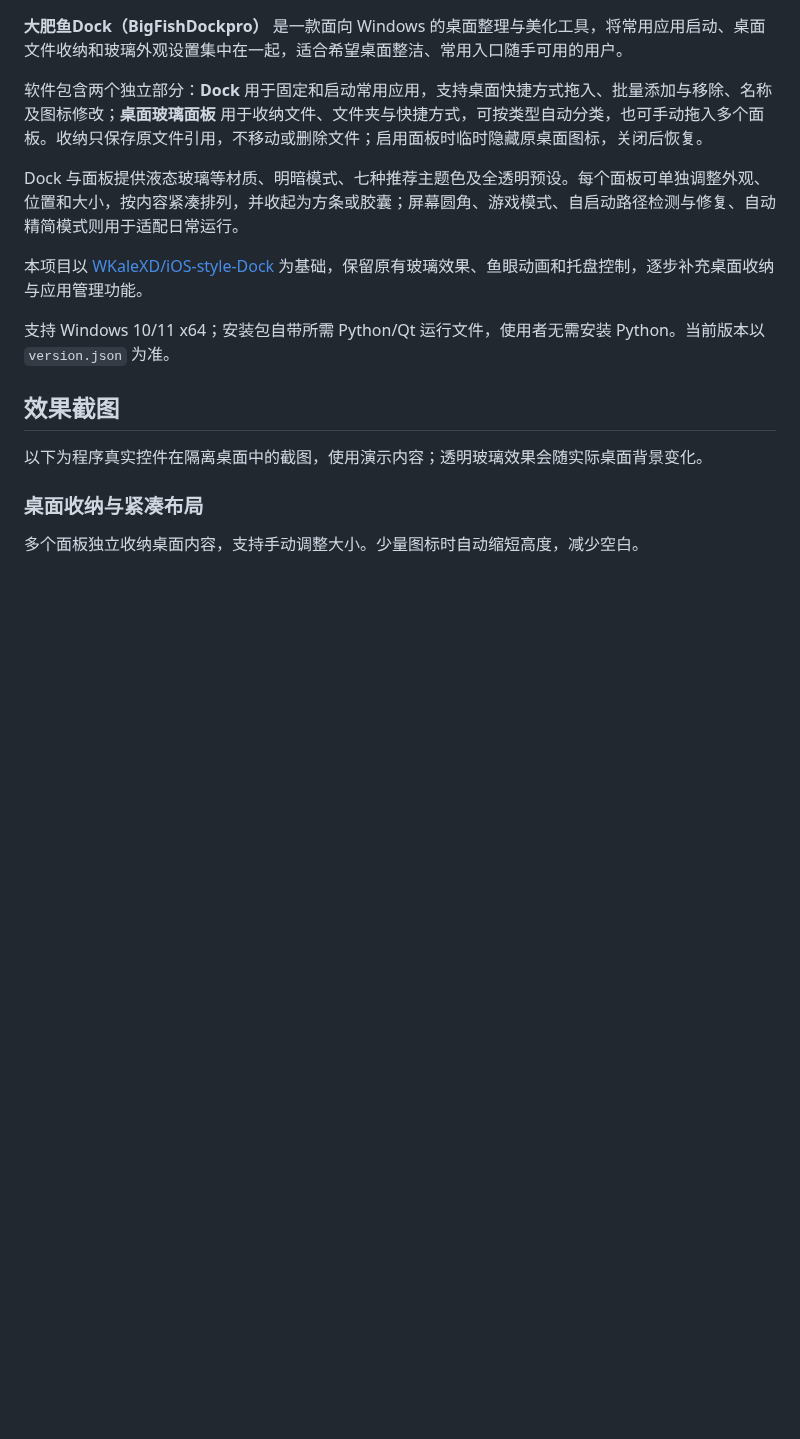
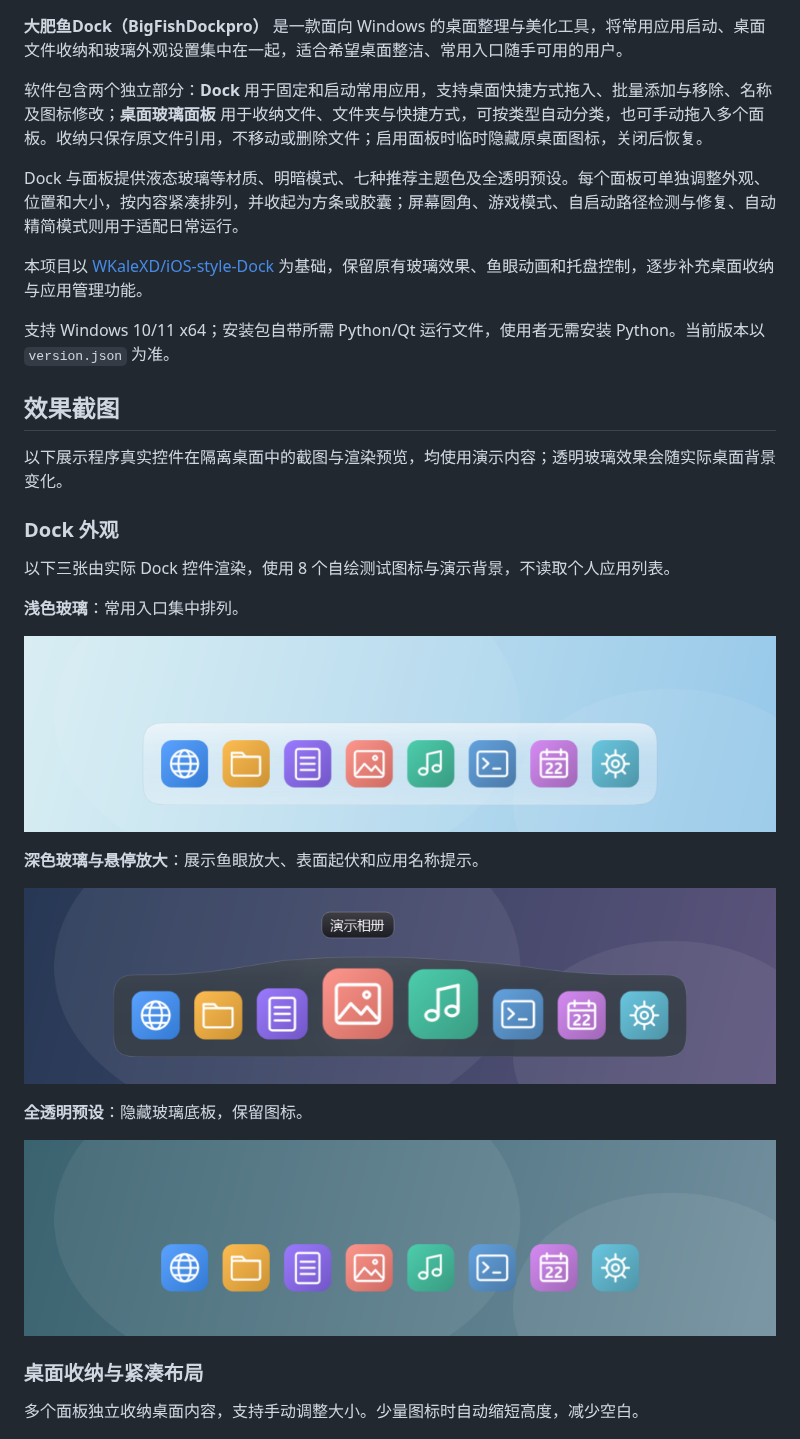
Before and after one commit to HuoXiaolin/BigFishDockpro, a Markdown page: README.md, the part around the change. Rendered like a GitHub page; pictures changed too: docs/screenshots/dock-demo-clear.png (added), docs/screenshots/dock-demo-dark-hover.png (added), docs/screenshots/dock-demo-light.png (added); blank space fills up the shorter version.

Commit message:
更新源码：修改 2 项，新增 3 项

```diff
--- a/README.md
+++ b/README.md
@@ -14,7 +14,23 @@ Dock 与面板提供液态玻璃等材质、明暗模式、七种推荐主题色
 
 ## 效果截图
 
-以下为程序真实控件在隔离桌面中的截图，使用演示内容；透明玻璃效果会随实际桌面背景变化。
+以下展示程序真实控件在隔离桌面中的截图与渲染预览，均使用演示内容；透明玻璃效果会随实际桌面背景变化。
+
+### Dock 外观
+
+以下三张由实际 Dock 控件渲染，使用 8 个自绘测试图标与演示背景，不读取个人应用列表。
+
+**浅色玻璃**：常用入口集中排列。
+
+![Dock 浅色玻璃与测试图标](docs/screenshots/dock-demo-light.png)
+
+**深色玻璃与悬停放大**：展示鱼眼放大、表面起伏和应用名称提示。
+
+![Dock 深色悬停放大效果](docs/screenshots/dock-demo-dark-hover.png)
+
+**全透明预设**：隐藏玻璃底板，保留图标。
+
+![Dock 全透明预设](docs/screenshots/dock-demo-clear.png)
 
 ### 桌面收纳与紧凑布局
 
```
Also changed, not shown: 1 other file.
